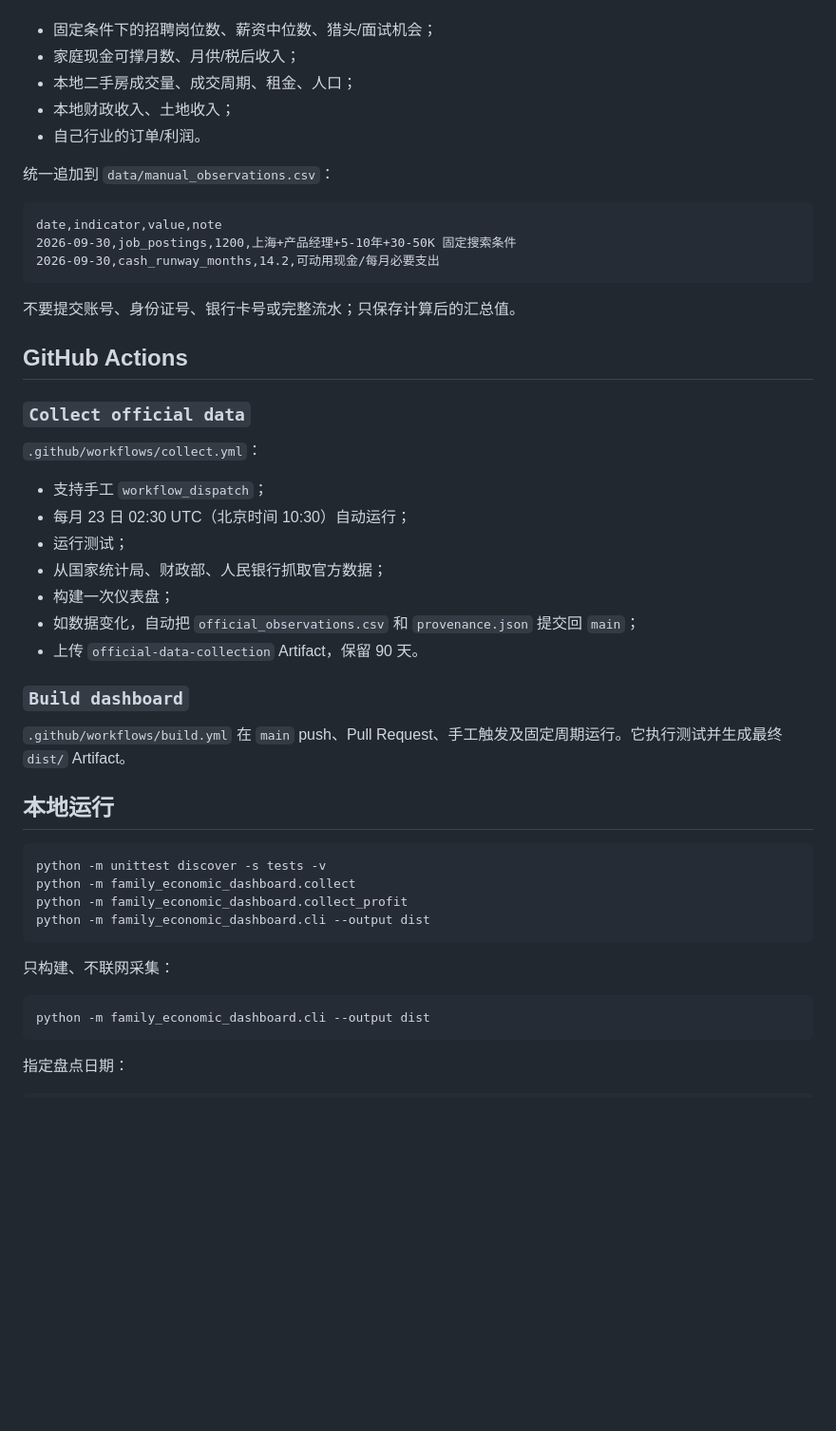
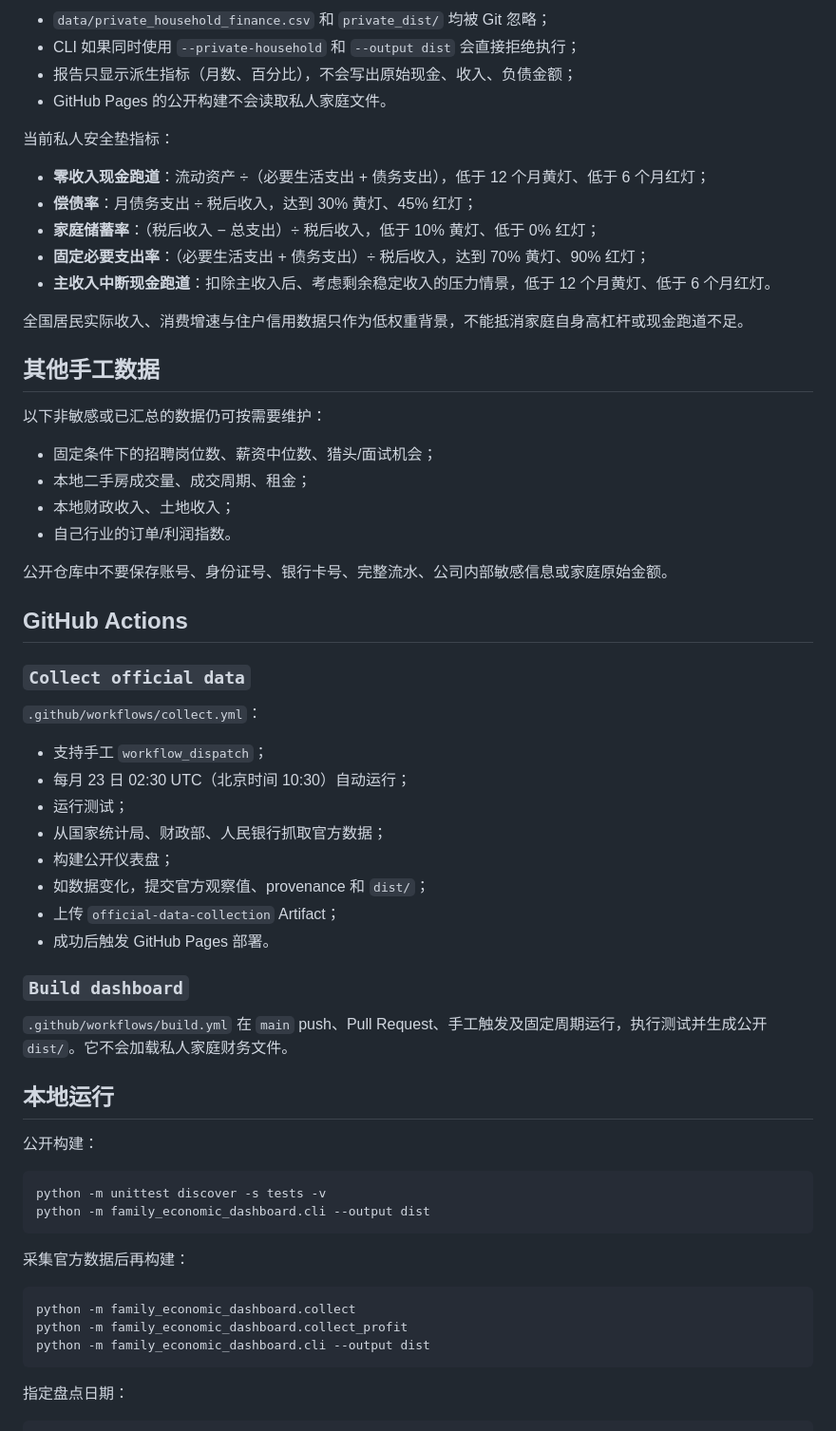
Before and after one commit to nameN0tNULL/family-economic-dashboard, a Markdown page: README.md, the part around one of its changes. Shown at 95% size. GitHub-like rendering; blank space fills up the shorter version.

````diff
--- a/README.md
+++ b/README.md
@@ -41,19 +79,28 @@
+- `data/private_household_finance.csv` 和 `private_dist/` 均被 Git 忽略；
+- CLI 如果同时使用 `--private-household` 和 `--output dist` 会直接拒绝执行；
+- 报告只显示派生指标（月数、百分比），不会写出原始现金、收入、负债金额；
+- GitHub Pages 的公开构建不会读取私人家庭文件。
+
+当前私人安全垫指标：
+
+- **零收入现金跑道**：流动资产 ÷（必要生活支出 + 债务支出），低于 12 个月黄灯、低于 6 个月红灯；
+- **偿债率**：月债务支出 ÷ 税后收入，达到 30% 黄灯、45% 红灯；
+- **家庭储蓄率**：（税后收入 − 总支出）÷ 税后收入，低于 10% 黄灯、低于 0% 红灯；
+- **固定必要支出率**：（必要生活支出 + 债务支出）÷ 税后收入，达到 70% 黄灯、90% 红灯；
+- **主收入中断现金跑道**：扣除主收入后、考虑剩余稳定收入的压力情景，低于 12 个月黄灯、低于 6 个月红灯。
+
+全国居民实际收入、消费增速与住户信用数据只作为低权重背景，不能抵消家庭自身高杠杆或现金跑道不足。
+
+## 其他手工数据
+
+以下非敏感或已汇总的数据仍可按需要维护：
 
 - 固定条件下的招聘岗位数、薪资中位数、猎头/面试机会；
-- 家庭现金可撑月数、月供/税后收入；
-- 本地二手房成交量、成交周期、租金、人口；
+- 本地二手房成交量、成交周期、租金；
 - 本地财政收入、土地收入；
-- 自己行业的订单/利润。
+- 自己行业的订单/利润指数。
 
-统一追加到 `data/manual_observations.csv`：
-
-```csv
-date,indicator,value,note
-2026-09-30,job_postings,1200,上海+产品经理+5-10年+30-50K 固定搜索条件
-2026-09-30,cash_runway_months,14.2,可动用现金/每月必要支出
-```
-
-不要提交账号、身份证号、银行卡号或完整流水；只保存计算后的汇总值。
+公开仓库中不要保存账号、身份证号、银行卡号、完整流水、公司内部敏感信息或家庭原始金额。
 
 ## GitHub Actions
 
@@ -65,26 +112,29 @@ date,indicator,value,note
 - 每月 23 日 02:30 UTC（北京时间 10:30）自动运行；
 - 运行测试；
 - 从国家统计局、财政部、人民银行抓取官方数据；
-- 构建一次仪表盘；
-- 如数据变化，自动把 `official_observations.csv` 和 `provenance.json` 提交回 `main`；
-- 上传 `official-data-collection` Artifact，保留 90 天。
+- 构建公开仪表盘；
+- 如数据变化，提交官方观察值、provenance 和 `dist/`；
+- 上传 `official-data-collection` Artifact；
+- 成功后触发 GitHub Pages 部署。
 
 ### `Build dashboard`
 
-`.github/workflows/build.yml` 在 `main` push、Pull Request、手工触发及固定周期运行。它执行测试并生成最终 `dist/` Artifact。
+`.github/workflows/build.yml` 在 `main` push、Pull Request、手工触发及固定周期运行，执行测试并生成公开 `dist/`。它不会加载私人家庭财务文件。
 
 ## 本地运行
 
+公开构建：
+
 ```bash
 python -m unittest discover -s tests -v
-python -m family_economic_dashboard.collect
-python -m family_economic_dashboard.collect_profit
 python -m family_economic_dashboard.cli --output dist
 ```
 
-只构建、不联网采集：
+采集官方数据后再构建：
 
 ```bash
+python -m family_economic_dashboard.collect
+python -m family_economic_dashboard.collect_profit
 python -m family_economic_dashboard.cli --output dist
 ```
 
````
Also changed, not shown: other parts of README.md (+76 -35 lines).
